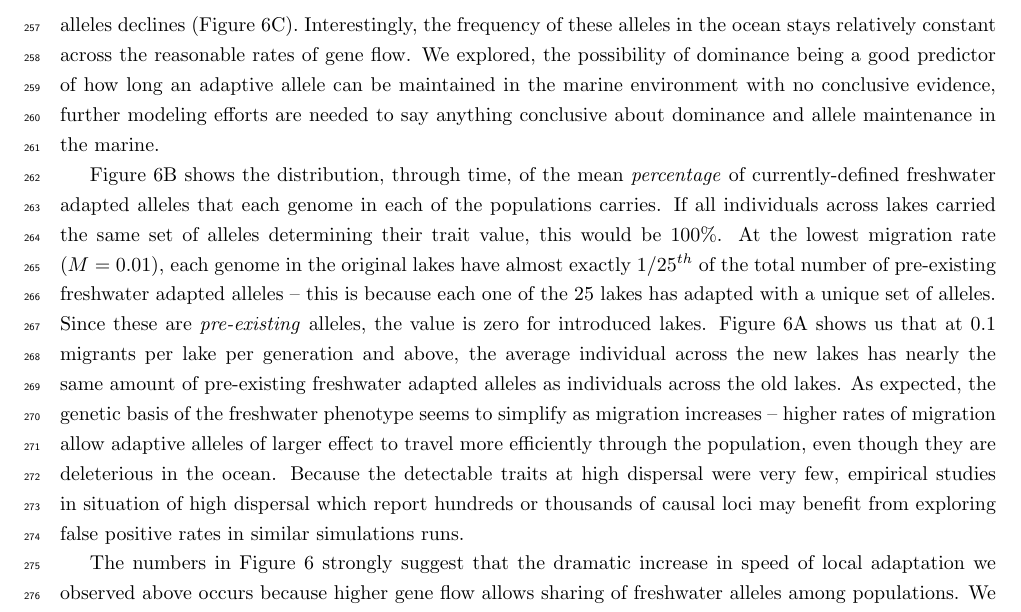
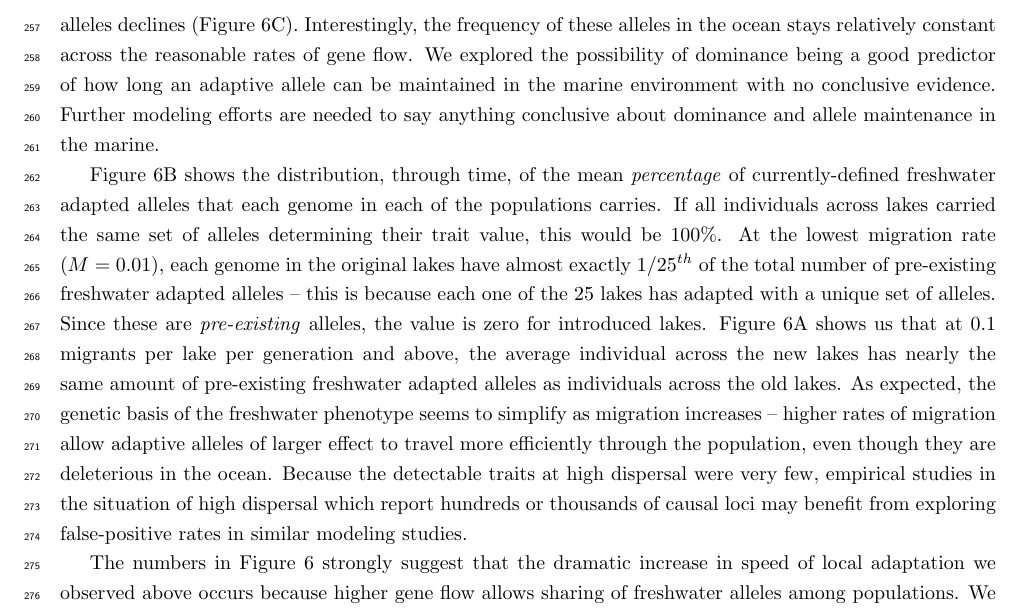
Before and after one commit to jgallowa07/SticklebackPaper, a LaTeX document (Stickleback_Paper.tex): part of page 12 of 37, cut so that both start at the same text. Compiled offline with pdfLaTeX.

Commit message:
revised edits

```diff
--- a/Stickleback_Paper.tex
+++ b/Stickleback_Paper.tex
@@ -356,16 +356,16 @@ Concretely, these are any non-neutral mutations whose frequency is above 50\% in
 At $M = 0.1$, we again observe the original lakes adapting nearly independently from each other, but now the new lakes adapt using pre-existing alleles present in the original set of lakes.
 Concurrently, the average marine individual carries $\approx 2$ pre-existing freshwater adapted alleles, standing variation which was nearly absent at $M=0.01$. As migration rate increases past this, the total number of pre-existing freshwater adapted alleles declines (\autoref{fig:MPFAI}C). Interestingly, the frequency of these alleles in the ocean
 stays relatively constant across the reasonable rates of gene flow.
-We explored, the possibility of dominance being a good predictor of how long an adaptive allele can be maintained in the
-marine environment with no conclusive evidence, further modeling efforts are needed to say anything conclusive about dominance and allele maintenance in the marine.
+We explored the possibility of dominance being a good predictor of how long an adaptive allele can be maintained in the
+marine environment with no conclusive evidence.
+Further modeling efforts are needed to say anything conclusive about dominance and allele maintenance in the marine.
 
 \autoref{fig:MPFAI}B shows the distribution, through time, of the mean \emph{percentage} of currently-defined freshwater adapted alleles that each genome in each of the populations carries.
 If all individuals across lakes carried the same set of alleles determining their trait value, this would be 100\%. At the lowest migration rate ($M = 0.01$), each genome in the original lakes have almost exactly~$1/25^{th}$ of the total number of pre-existing freshwater adapted alleles -- this is because each one of the 25 lakes has adapted with a unique set of alleles.
 Since these are \emph{pre-existing} alleles, the value is zero for introduced lakes.
 \autoref{fig:MPFAI}A shows us that at $0.1$ migrants per lake per generation and above, the average individual across the new lakes has nearly the same amount of pre-existing freshwater adapted alleles as individuals across the old lakes.
 As expected, the genetic basis of the freshwater phenotype seems to simplify as migration increases -- higher rates of migration allow adaptive alleles of larger effect to travel more efficiently through the population, even though they are deleterious in the ocean. \revpoint{1}{1}
-Because the detectable traits at high dispersal were very few, empirical studies in situation of high dispersal which report hundreds or thousands
-of causal loci may benefit from exploring false positive rates in similar simulations runs.
+Because the detectable traits at high dispersal were very few, empirical studies in the situation of high dispersal which report hundreds or thousands of causal loci may benefit from exploring false-positive rates in similar modeling studies.
 
 The numbers in \autoref{fig:MPFAI} strongly suggest that the dramatic increase in speed of local adaptation we observed above occurs because higher gene flow allows sharing of freshwater alleles among populations.
 We confirmed this finding by using recorded tree sequences to identify the origin of each trait-affecting allele in each individual in the new lakes, as defined in the Methods.
```
